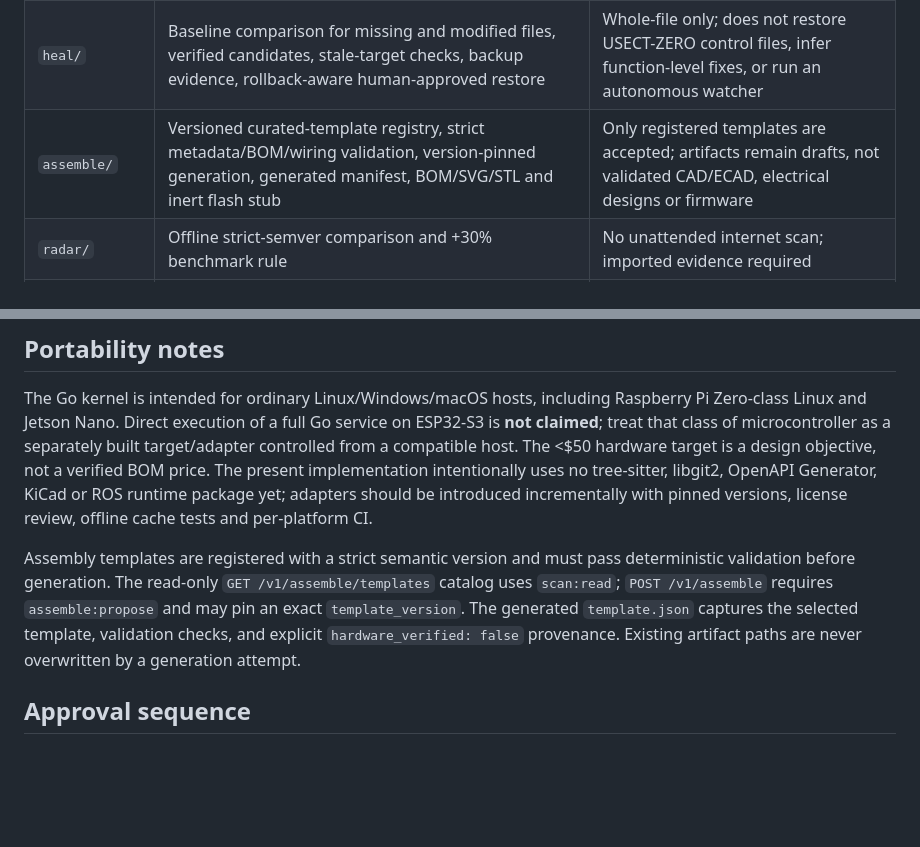
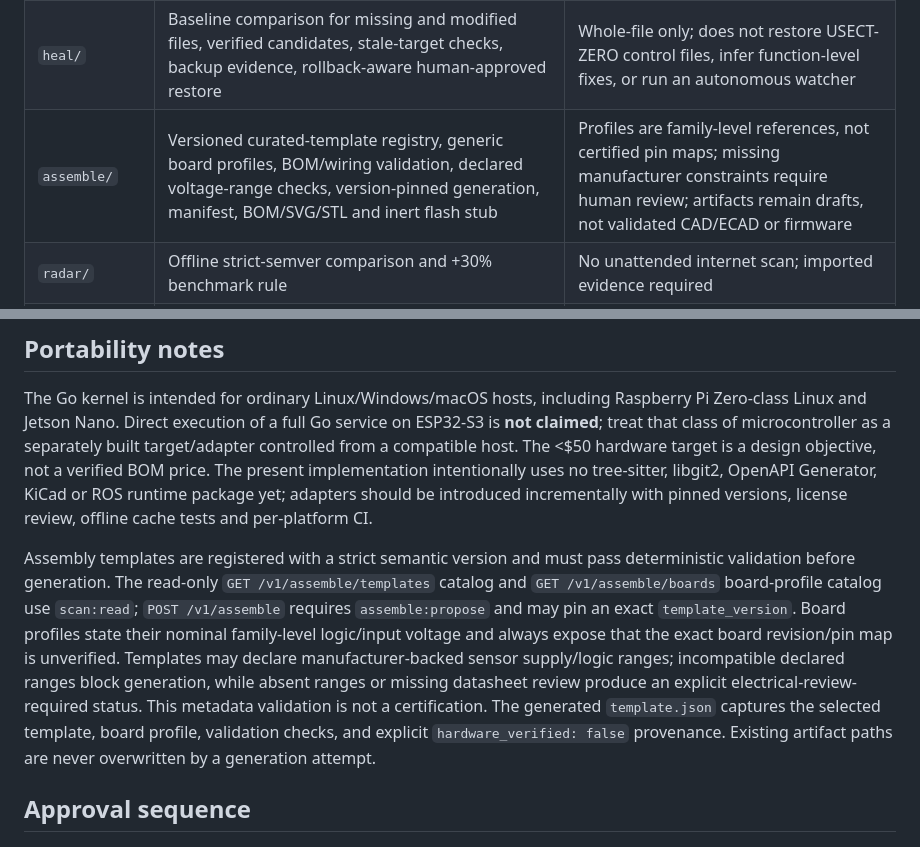
Before and after one commit to musombi123/RevelaAI, a Markdown page: core-zero/README.md, 2 parts joined by grey strips. Drawn GitHub-style; blank space fills up the shorter version.

Commit message:
Document board profiles and electrical review limits

```diff
--- a/core-zero/README.md
+++ b/core-zero/README.md
@@ -49,7 +49,7 @@ No production key should be issued until the admin token is configured securely.
 |---|---|---|
 | `diagnostics/` | Runtime metadata, storage write/cleanup probes, and added/modified/missing file comparison against a saved baseline | Read-only repository analysis; reports drift but never repairs it; samples at most 50 paths per category |
 | `heal/` | Baseline comparison for missing and modified files, verified candidates, stale-target checks, backup evidence, rollback-aware human-approved restore | Whole-file only; does not restore USECT-ZERO control files, infer function-level fixes, or run an autonomous watcher |
-| `assemble/` | Versioned curated-template registry, strict metadata/BOM/wiring validation, version-pinned generation, generated manifest, BOM/SVG/STL and inert flash stub | Only registered templates are accepted; artifacts remain drafts, not validated CAD/ECAD, electrical designs or firmware |
+| `assemble/` | Versioned curated-template registry, generic board profiles, BOM/wiring validation, declared voltage-range checks, version-pinned generation, manifest, BOM/SVG/STL and inert flash stub | Profiles are family-level references, not certified pin maps; missing manufacturer constraints require human review; artifacts remain drafts, not validated CAD/ECAD or firmware |
 | `radar/` | Offline strict-semver comparison and +30% benchmark rule | No unattended internet scan; imported evidence required |
 | `forge/` | OpenAPI contract and local pending API-key workflow | Not yet an externally hosted developer portal or multi-tenant production service |
 | `bridge/` | Adapter registry contract and proposal plans for ROS2, FPGA/Verilog, LabVIEW and USB/Bluetooth | No live device/vendor adapter is bundled or authorized |
@@ -59,7 +59,7 @@ No production key should be issued until the admin token is configured securely.
 
 The Go kernel is intended for ordinary Linux/Windows/macOS hosts, including Raspberry Pi Zero-class Linux and Jetson Nano. Direct execution of a full Go service on ESP32-S3 is **not claimed**; treat that class of microcontroller as a separately built target/adapter controlled from a compatible host. The <$50 hardware target is a design objective, not a verified BOM price. The present implementation intentionally uses no tree-sitter, libgit2, OpenAPI Generator, KiCad or ROS runtime package yet; adapters should be introduced incrementally with pinned versions, license review, offline cache tests and per-platform CI.
 
-Assembly templates are registered with a strict semantic version and must pass deterministic validation before generation. The read-only `GET /v1/assemble/templates` catalog uses `scan:read`; `POST /v1/assemble` requires `assemble:propose` and may pin an exact `template_version`. The generated `template.json` captures the selected template, validation checks, and explicit `hardware_verified: false` provenance. Existing artifact paths are never overwritten by a generation attempt.
+Assembly templates are registered with a strict semantic version and must pass deterministic validation before generation. The read-only `GET /v1/assemble/templates` catalog and `GET /v1/assemble/boards` board-profile catalog use `scan:read`; `POST /v1/assemble` requires `assemble:propose` and may pin an exact `template_version`. Board profiles state their nominal family-level logic/input voltage and always expose that the exact board revision/pin map is unverified. Templates may declare manufacturer-backed sensor supply/logic ranges; incompatible declared ranges block generation, while absent ranges or missing datasheet review produce an explicit electrical-review-required status. This metadata validation is not a certification. The generated `template.json` captures the selected template, board profile, validation checks, and explicit `hardware_verified: false` provenance. Existing artifact paths are never overwritten by a generation attempt.
 
 ## Approval sequence
 
```
